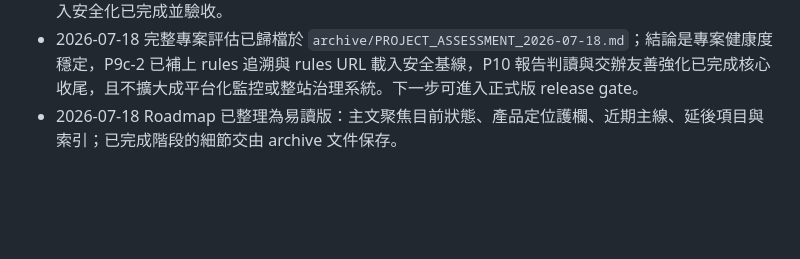
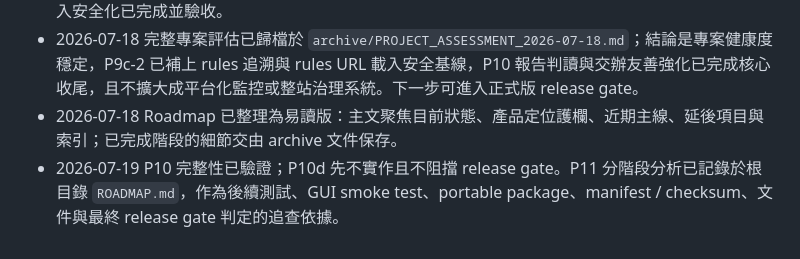
Before and after one commit to kevinkan75/link_checker, a Markdown page: docs/README.md, the part around the change. Drawn GitHub-style; blank space fills up the shorter version.

Commit message:
docs: record P11 release gate phases

```diff
--- a/docs/README.md
+++ b/docs/README.md
@@ -42,3 +42,4 @@
 - P9 已於 2026-07-18 整體驗收。P9b 大型 report / NDJSON 輔助輸出已完成並驗收；GUI log artifacts 會新增 `checked.ndjson`、`broken.ndjson`、`external-links.ndjson`，GUI SSE complete event 不再傳完整 report，Analyzer 具備大檔提示、載入狀態、列表「載入更多」，並可匯入 `broken.ndjson` / `external-links.ndjson`。P9c-1 Rules Schema 與 P9c-2 Rules 追溯 / rules URL 載入安全化已完成並驗收。
 - 2026-07-18 完整專案評估已歸檔於 `archive/PROJECT_ASSESSMENT_2026-07-18.md`；結論是專案健康度穩定，P9c-2 已補上 rules 追溯與 rules URL 載入安全基線，P10 報告判讀與交辦友善強化已完成核心收尾，且不擴大成平台化監控或整站治理系統。下一步可進入正式版 release gate。
 - 2026-07-18 Roadmap 已整理為易讀版：主文聚焦目前狀態、產品定位護欄、近期主線、延後項目與索引；已完成階段的細節交由 archive 文件保存。
+- 2026-07-19 P10 完整性已驗證；P10d 先不實作且不阻擋 release gate。P11 分階段分析已記錄於根目錄 `ROADMAP.md`，作為後續測試、GUI smoke test、portable package、manifest / checksum、文件與最終 release gate 判定的追查依據。
```
Also changed, not shown: ROADMAP.md (+11 -0 lines).
